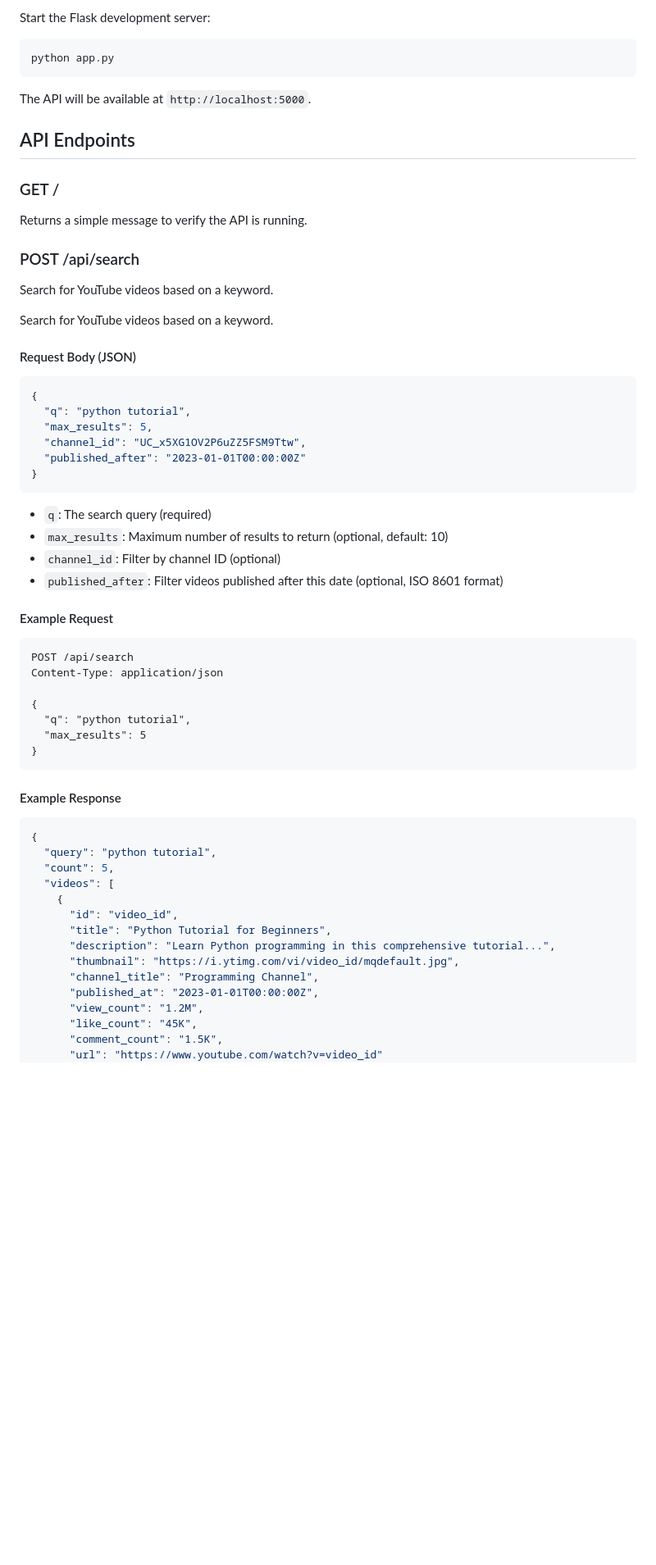
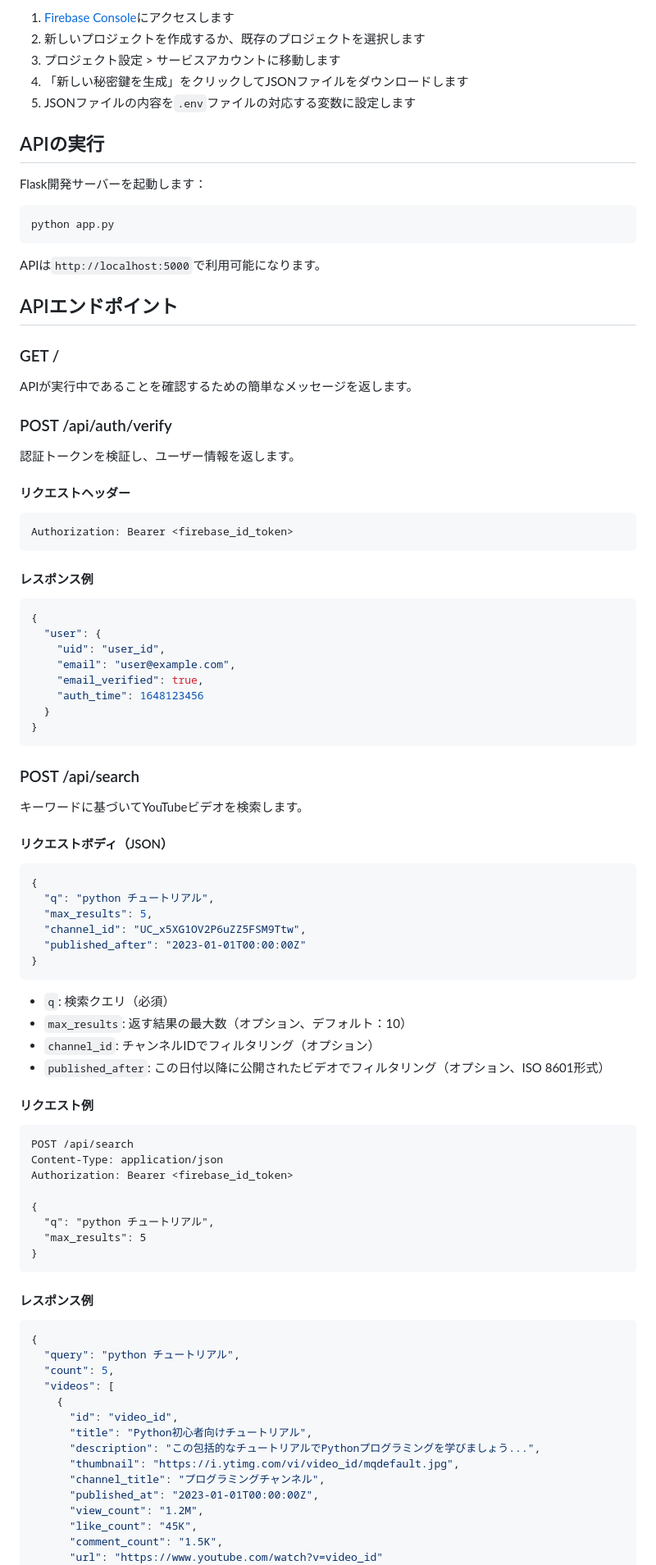
Before and after one commit to KayD0/youtube-summury, a Markdown page: backend/README.md, the part around the change printed below. Shown: that part at 82% size. GitHub-like rendering; blank space fills up the shorter version.

````diff
--- a/backend/README.md
+++ b/backend/README.md
@@ -68,65 +80,95 @@ GOOGLE_APPLICATION_CREDENTIALS=/path/to/your/credentials.json
 
-Start the Flask development server:
+1. [Firebase Console](https://console.firebase.google.com/)にアクセスします
+2. 新しいプロジェクトを作成するか、既存のプロジェクトを選択します
+3. プロジェクト設定 > サービスアカウントに移動します
+4. 「新しい秘密鍵を生成」をクリックしてJSONファイルをダウンロードします
+5. JSONファイルの内容を`.env`ファイルの対応する変数に設定します
+
+## APIの実行
+
+Flask開発サーバーを起動します：
 
 ```bash
 python app.py
 ```
 
-The API will be available at `http://localhost:5000`.
+APIは`http://localhost:5000`で利用可能になります。
 
-## API Endpoints
+## APIエンドポイント
 
 ### GET /
 
-Returns a simple message to verify the API is running.
+APIが実行中であることを確認するための簡単なメッセージを返します。
+
+### POST /api/auth/verify
+
+認証トークンを検証し、ユーザー情報を返します。
+
+#### リクエストヘッダー
+
+```
+Authorization: Bearer <firebase_id_token>
+```
+
+#### レスポンス例
+
+```json
+{
+  "user": {
+    "uid": "user_id",
+    "email": "user@example.com",
+    "email_verified": true,
+    "auth_time": 1648123456
+  }
+}
+```
 
 ### POST /api/search
 
-Search for YouTube videos based on a keyword.
+キーワードに基づいてYouTubeビデオを検索します。
 
-Search for YouTube videos based on a keyword.
-
-#### Request Body (JSON)
+#### リクエストボディ（JSON）
 
 ```json
 {
-  "q": "python tutorial",
+  "q": "python チュートリアル",
   "max_results": 5,
   "channel_id": "UC_x5XG1OV2P6uZZ5FSM9Ttw",
   "published_after": "2023-01-01T00:00:00Z"
 }
 ```
 
-- `q`: The search query (required)
-- `max_results`: Maximum number of results to return (optional, default: 10)
-- `channel_id`: Filter by channel ID (optional)
-- `published_after`: Filter videos published after this date (optional, ISO 8601 format)
+- `q`: 検索クエリ（必須）
+- `max_results`: 返す結果の最大数（オプション、デフォルト：10）
+- `channel_id`: チャンネルIDでフィルタリング（オプション）
+- `published_after`: この日付以降に公開されたビデオでフィルタリング（オプション、ISO 8601形式）
 
-#### Example Request
+#### リクエスト例
 
 ```
 POST /api/search
 Content-Type: application/json
+Authorization: Bearer <firebase_id_token>
 
 {
-  "q": "python tutorial",
+  "q": "python チュートリアル",
   "max_results": 5
 }
 ```
 
-#### Example Response
+#### レスポンス例
 
 ```json
 {
-  "query": "python tutorial",
+  "query": "python チュートリアル",
   "count": 5,
   "videos": [
     {
       "id": "video_id",
-      "title": "Python Tutorial for Beginners",
-      "description": "Learn Python programming in this comprehensive tutorial...",
+      "title": "Python初心者向けチュートリアル",
+      "description": "この包括的なチュートリアルでPythonプログラミングを学びましょう...",
       "thumbnail": "https://i.ytimg.com/vi/video_id/mqdefault.jpg",
-      "channel_title": "Programming Channel",
+      "channel_title": "プログラミングチャンネル",
       "published_at": "2023-01-01T00:00:00Z",
       "view_count": "1.2M",
       "like_count": "45K",
````
Also changed, not shown: other parts of backend/README.md (+77 -62 lines).
